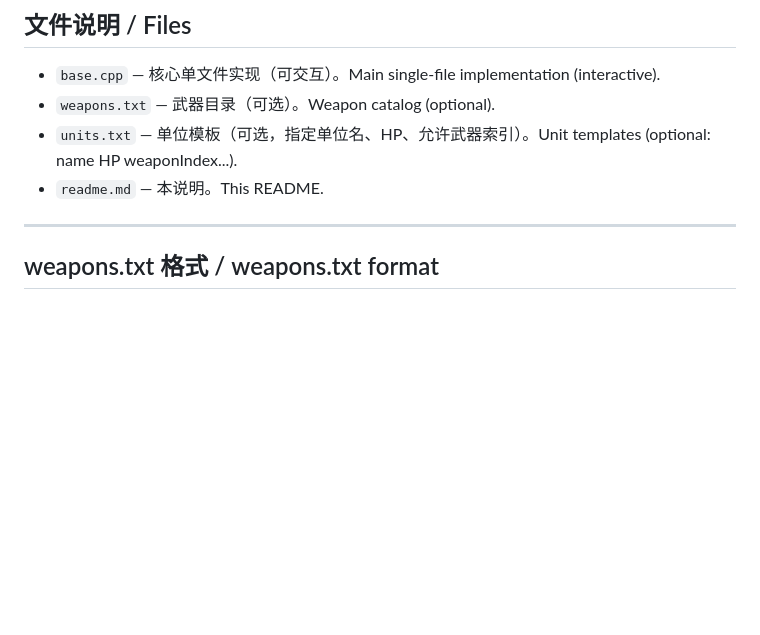
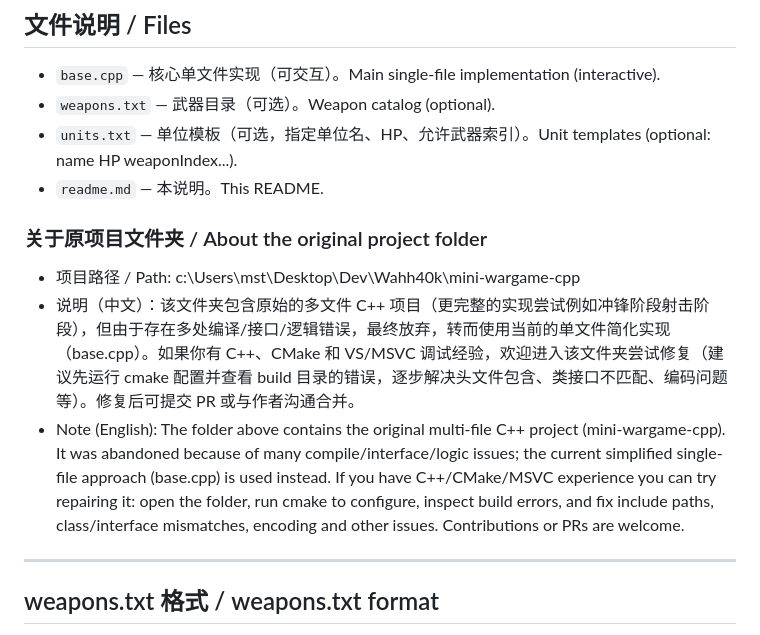
Before and after one commit to Zh4iYuJia/wahh40k, a Markdown page: readme.md, the part around the change. Drawn GitHub-style; blank space fills up the shorter version.

Commit message:
add description on original cmake project

```diff
--- a/readme.md
+++ b/readme.md
@@ -20,6 +20,11 @@ A minimal single-file C++ text game where two sides (SM and CSM) each equip two
 - `weapons.txt` — 武器目录（可选）。Weapon catalog (optional).
 - `units.txt` — 单位模板（可选，指定单位名、HP、允许武器索引）。Unit templates (optional: name HP weaponIndex...).
 - `readme.md` — 本说明。This README.
+
+### 关于原项目文件夹 / About the original project folder
+- 项目路径 / Path: c:\Users\mst\Desktop\Dev\Wahh40k\mini-wargame-cpp
+- 说明（中文）：该文件夹包含原始的多文件 C++ 项目（更完整的实现尝试例如冲锋阶段射击阶段），但由于存在多处编译/接口/逻辑错误，最终放弃，转而使用当前的单文件简化实现（base.cpp）。如果你有 C++、CMake 和 VS/MSVC 调试经验，欢迎进入该文件夹尝试修复（建议先运行 cmake 配置并查看 build 目录的错误，逐步解决头文件包含、类接口不匹配、编码问题等）。修复后可提交 PR 或与作者沟通合并。
+- Note (English): The folder above contains the original multi-file C++ project (mini-wargame-cpp). It was abandoned because of many compile/interface/logic issues; the current simplified single-file approach (base.cpp) is used instead. If you have C++/CMake/MSVC experience you can try repairing it: open the folder, run cmake to configure, inspect build errors, and fix include paths, class/interface mismatches, encoding and other issues. Contributions or PRs are welcome.
 
 ---
 
```
